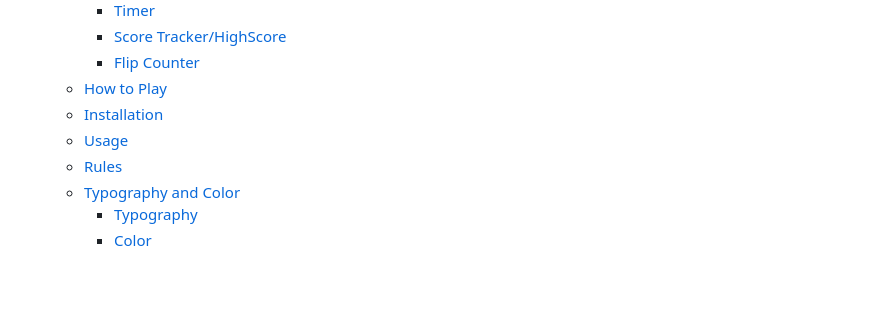
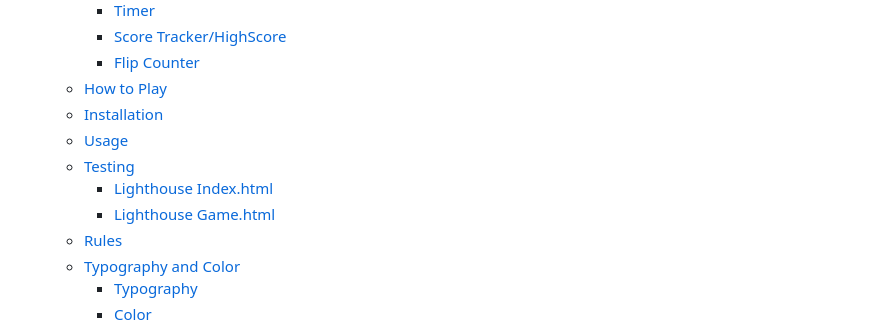
Before and after one commit to CptMundo/Gotta-Catch-Em-All, a Markdown page: README.md, the part around the change printed below. Rendered like a GitHub page; blank space fills up the shorter version.

```diff
--- a/README.md
+++ b/README.md
@@ -15,6 +15,9 @@ Welcome to **Gotta Catch'Em All**, an exciting card matching game that takes you
   - [How to Play](#how-to-play)
   - [Installation](#installation)
   - [Usage](#usage)
+  - [Testing](#testing)
+    - [Lighthouse Index.html](#lighthouse-indexhtml)
+    - [Lighthouse Game.html](#lighthouse-gamehtml)
   - [Rules](#rules)
   - [Typography and Color](#typography-and-color)
     - [Typography](#typography)
```
Also changed, not shown: other parts of README.md (+10 -0 lines), assets/images/readme-images/lighthouse-game.png (added), assets/images/readme-images/lighthouse-index.png (added).
